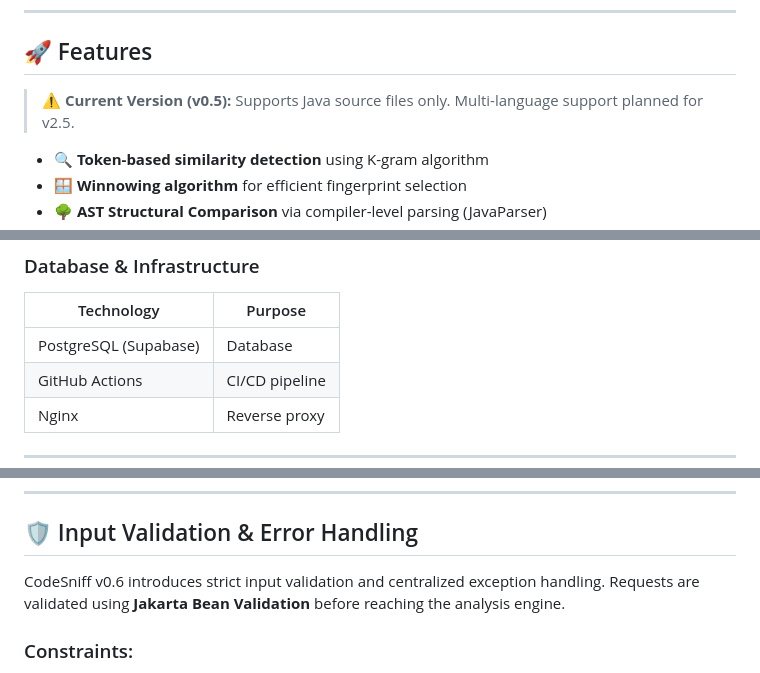
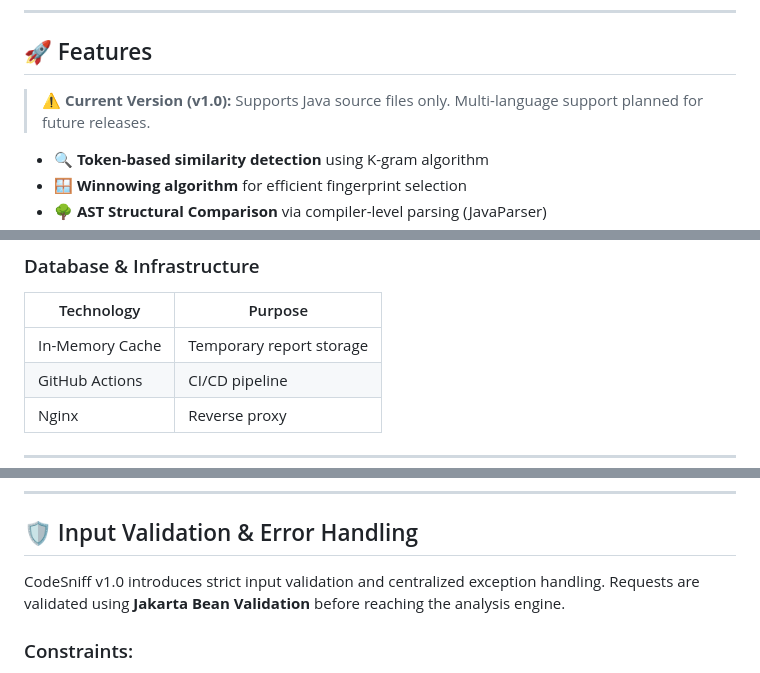
Before and after one commit to Kunal-htr/codesniff, a Markdown page: ReadMe.md, 3 parts joined by grey strips. GitHub-like rendering.

```diff
--- a/ReadMe.md
+++ b/ReadMe.md
@@ -34,7 +34,7 @@ and more in future releases through AI-powered semantic analysis.
 
 ## 🚀 Features
 
-> ⚠️ **Current Version (v0.5):** Supports Java source files only. Multi-language support planned for v2.5.
+> ⚠️ **Current Version (v1.0):** Supports Java source files only. Multi-language support planned for future releases.
 
 - 🔍 **Token-based similarity detection** using K-gram algorithm
 - 🪟 **Winnowing algorithm** for efficient fingerprint selection
@@ -67,7 +67,7 @@ and more in future releases through AI-powered semantic analysis.
 ### Database & Infrastructure
 | Technology | Purpose |
 |---|---|
-| PostgreSQL (Supabase) | Database |
+| In-Memory Cache | Temporary report storage |
 | GitHub Actions | CI/CD pipeline |
 | Nginx | Reverse proxy |
 
@@ -270,7 +258,7 @@ CodeSniff is alive!
 
 ## 🛡️ Input Validation & Error Handling
 
-CodeSniff v0.6 introduces strict input validation and centralized exception handling. Requests are validated using **Jakarta Bean Validation** before reaching the analysis engine.
+CodeSniff v1.0 introduces strict input validation and centralized exception handling. Requests are validated using **Jakarta Bean Validation** before reaching the analysis engine.
 
 ### Constraints:
 * `submissions`: Must have between **1 and 200** files per batch.
```
Also changed, not shown: other parts of ReadMe.md (+2 -14 lines).
